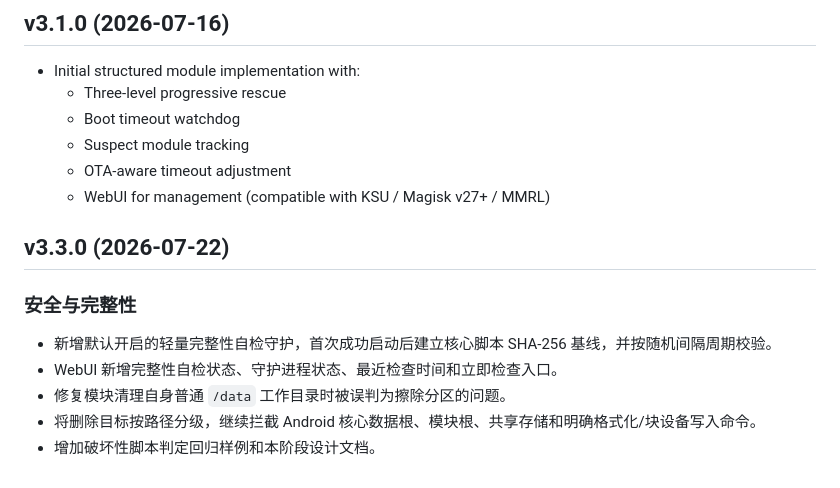
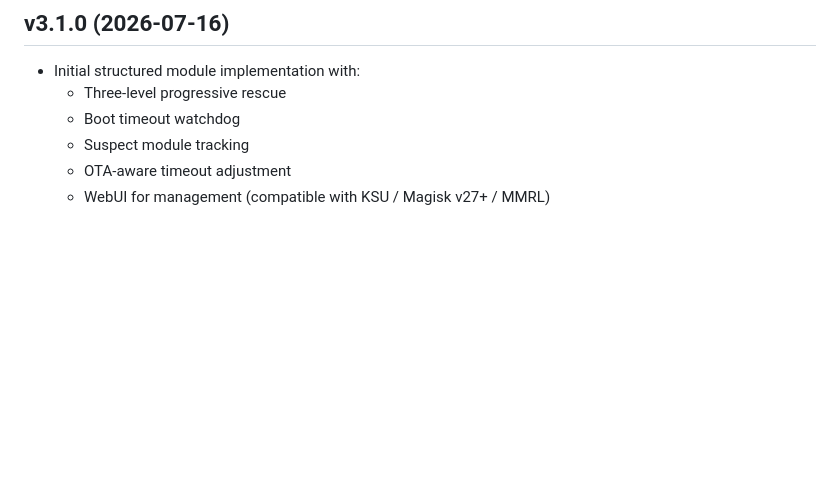
Before and after one commit to jiayuxuan123/RescueX, a Markdown page: CHANGELOG.md, the part around the change. GitHub-like rendering; blank space fills up the shorter version.

```diff
--- a/CHANGELOG.md
+++ b/CHANGELOG.md
@@ -115,12 +115,3 @@
   - Suspect module tracking
   - OTA-aware timeout adjustment
   - WebUI for management (compatible with KSU / Magisk v27+ / MMRL)
-## v3.3.0 (2026-07-22)
-
-### 安全与完整性
-
-- 新增默认开启的轻量完整性自检守护，首次成功启动后建立核心脚本 SHA-256 基线，并按随机间隔周期校验。
-- WebUI 新增完整性自检状态、守护进程状态、最近检查时间和立即检查入口。
-- 修复模块清理自身普通 `/data` 工作目录时被误判为擦除分区的问题。
-- 将删除目标按路径分级，继续拦截 Android 核心数据根、模块根、共享存储和明确格式化/块设备写入命令。
-- 增加破坏性脚本判定回归样例和本阶段设计文档。
```
